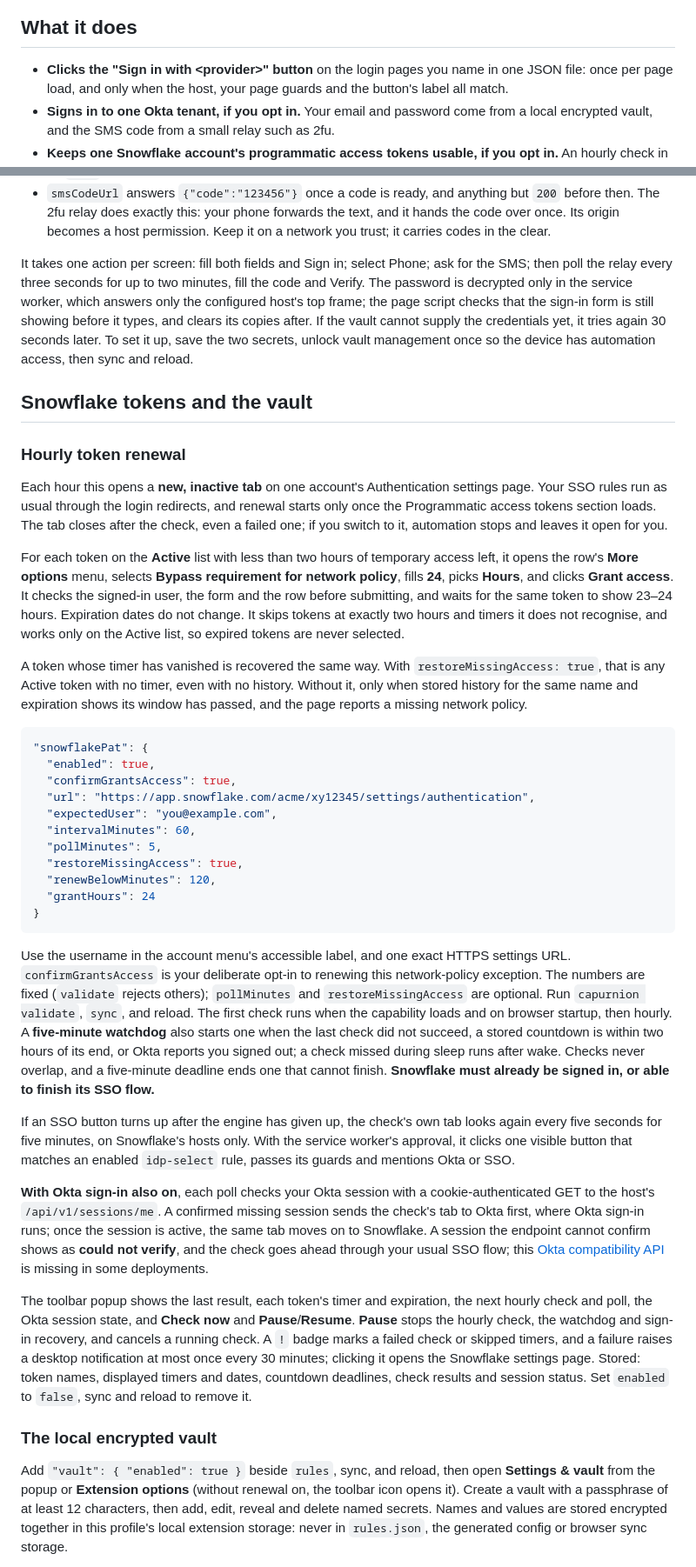
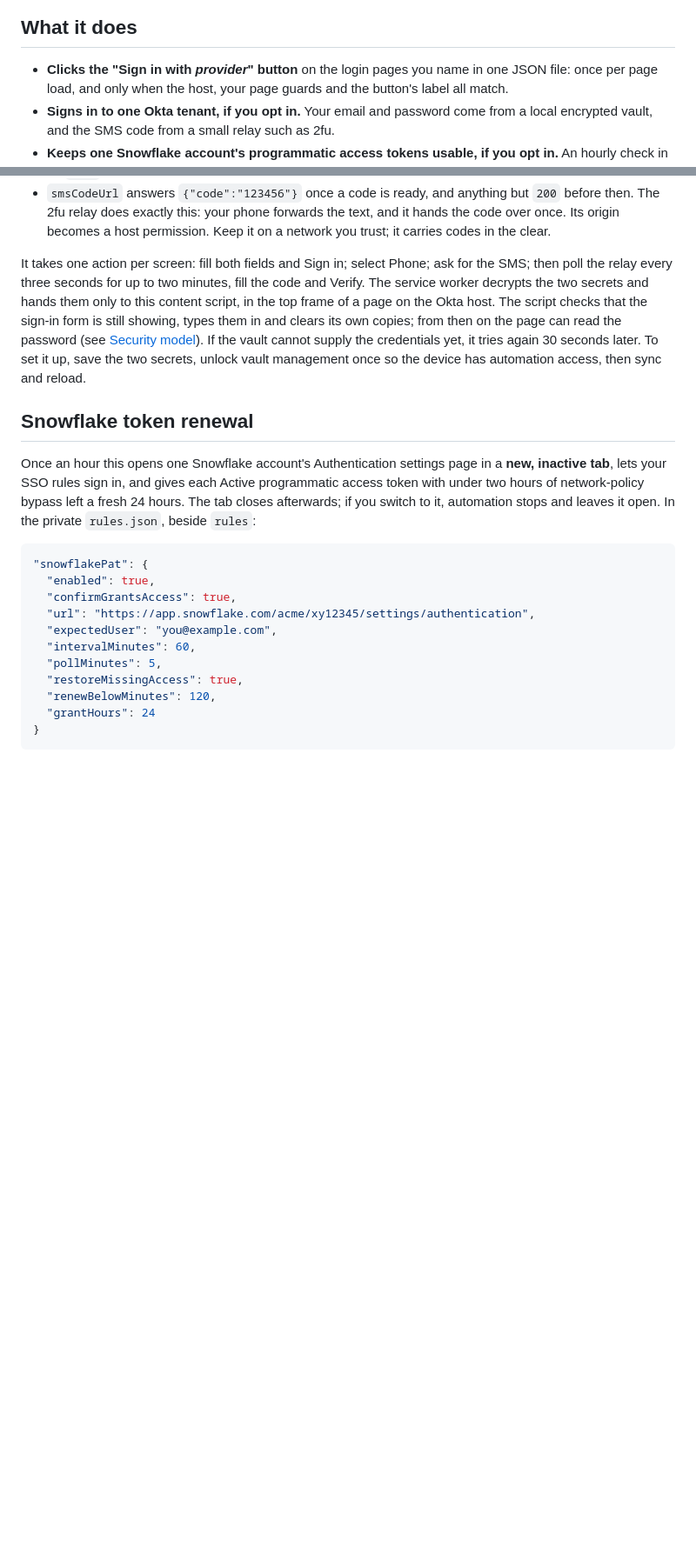
Before and after one commit to bricoleur-ai/capurnion, a Markdown page: README.md, 2 parts joined by grey strips. Shown at 87% size. Drawn GitHub-style; blank space fills up the shorter version.

Commit message:
Say exactly where vault secrets go, and move the renewal detail to the guide
Co-Authored-By: Claude Opus 5.5 <noreply@anthropic.com>

````diff
--- a/README.md
+++ b/README.md
@@ -17,7 +17,7 @@ flowchart LR
 
 ## What it does
 
-- **Clicks the "Sign in with &lt;provider&gt;" button** on the login pages you name in one JSON file:
+- **Clicks the "Sign in with *provider*" button** on the login pages you name in one JSON file:
   once per page load, and only when the host, your page guards and the button's label all match.
 - **Signs in to one Okta tenant, if you opt in.** Your email and password come from a local encrypted
   vault, and the SMS code from a small relay such as 2fu.
@@ -189,31 +222,19 @@ it only for your own account on your own machine. In the private `rules.json`, b
   origin becomes a host permission. Keep it on a network you trust; it carries codes in the clear.
 
 It takes one action per screen: fill both fields and Sign in; select Phone; ask for the SMS; then poll
-the relay every three seconds for up to two minutes, fill the code and Verify. The password is
-decrypted only in the service worker, which answers only the configured host's top frame; the page
-script checks that the sign-in form is still showing before it types, and clears its copies after. If
+the relay every three seconds for up to two minutes, fill the code and Verify. The service worker
+decrypts the two secrets and hands them only to this content script, in the top frame of a page on
+the Okta host. The script checks that the sign-in form is still showing, types them in and clears its
+own copies; from then on the page can read the password (see [Security model](#security-model)). If
 the vault cannot supply the credentials yet, it tries again 30 seconds later. To set it up, save the
 two secrets, unlock vault management once so the device has automation access, then sync and reload.
 
-## Snowflake tokens and the vault
+## Snowflake token renewal
 
-### Hourly token renewal
-
-Each hour this opens a **new, inactive tab** on one account's Authentication settings page. Your SSO
-rules run as usual through the login redirects, and renewal starts only once the Programmatic access
-tokens section loads. The tab closes after the check, even a failed one; if you switch to it,
-automation stops and leaves it open for you.
-
-For each token on the **Active** list with less than two hours of temporary access left, it opens the
-row's **More options** menu, selects **Bypass requirement for network policy**, fills **24**, picks
-**Hours**, and clicks **Grant access**. It checks the signed-in user, the form and the row before
-submitting, and waits for the same token to show 23–24 hours. Expiration dates do not change. It skips
-tokens at exactly two hours and timers it does not recognise, and works only on the Active list, so
-expired tokens are never selected.
-
-A token whose timer has vanished is recovered the same way. With `restoreMissingAccess: true`, that is
-any Active token with no timer, even with no history. Without it, only when stored history for the
-same name and expiration shows its window has passed, and the page reports a missing network policy.
+Once an hour this opens one Snowflake account's Authentication settings page in a **new, inactive
+tab**, lets your SSO rules sign in, and gives each Active programmatic access token with under two
+hours of network-policy bypass left a fresh 24 hours. The tab closes afterwards; if you switch to it,
+automation stops and leaves it open. In the private `rules.json`, beside `rules`:
 
 ```json
 "snowflakePat": {
@@ -229,38 +250,3 @@ same name and expiration shows its window has passed, and the page reports a mis
 }
 ```
 
-Use the username in the account menu's accessible label, and one exact HTTPS settings URL.
-`confirmGrantsAccess` is your deliberate opt-in to renewing this network-policy exception. The numbers
-are fixed (`validate` rejects others); `pollMinutes` and `restoreMissingAccess` are optional. Run
-`capurnion validate`, `sync`, and reload. The first check runs when the capability loads and on
-browser startup, then hourly. A **five-minute watchdog** also starts one when the last check did not
-succeed, a stored countdown is within two hours of its end, or Okta reports you signed out; a check
-missed during sleep runs after wake. Checks never overlap, and a five-minute deadline ends one that
-cannot finish. **Snowflake must already be signed in, or able to finish its SSO flow.**
-
-If an SSO button turns up after the engine has given up, the check's own tab looks again every five
-seconds for five minutes, on Snowflake's hosts only. With the service worker's approval, it clicks one
-visible button that matches an enabled `idp-select` rule, passes its guards and mentions Okta or SSO.
-
-**With Okta sign-in also on**, each poll checks your Okta session with a cookie-authenticated GET to
-the host's `/api/v1/sessions/me`. A confirmed missing session sends the check's tab to Okta first, where
-Okta sign-in runs; once the session is active, the same tab moves on to Snowflake. A session the
-endpoint cannot confirm shows as **could not verify**, and the check goes ahead through your usual SSO
-flow; this [Okta compatibility API](https://developer.okta.com/docs/guides/oie-upgrade-sessions-api/main/)
-is missing in some deployments.
-
-The toolbar popup shows the last result, each token's timer and expiration, the next hourly check and
-poll, the Okta session state, and **Check now** and **Pause**/**Resume**. **Pause** stops the hourly
-check, the watchdog and sign-in recovery, and cancels a running check. A `!` badge marks a failed check
-or skipped timers, and a failure raises a desktop notification at most once every 30 minutes; clicking
-it opens the Snowflake settings page. Stored: token names, displayed timers and dates, countdown
-deadlines, check results and session status. Set `enabled` to `false`, sync and reload to remove it.
-
-### The local encrypted vault
-
-Add `"vault": { "enabled": true }` beside `rules`, sync, and reload, then open **Settings & vault** from
-the popup or **Extension options** (without renewal on, the toolbar icon opens it). Create a vault with
-a passphrase of at least 12 characters, then add, edit, reveal and delete named secrets. Names and
-values are stored encrypted together in this profile's local extension storage: never in `rules.json`,
-the generated config or browser sync storage.
-
````
Also changed, not shown: other parts of README.md (+45 -18 lines), AGENTS.md (+1 -1 lines).
